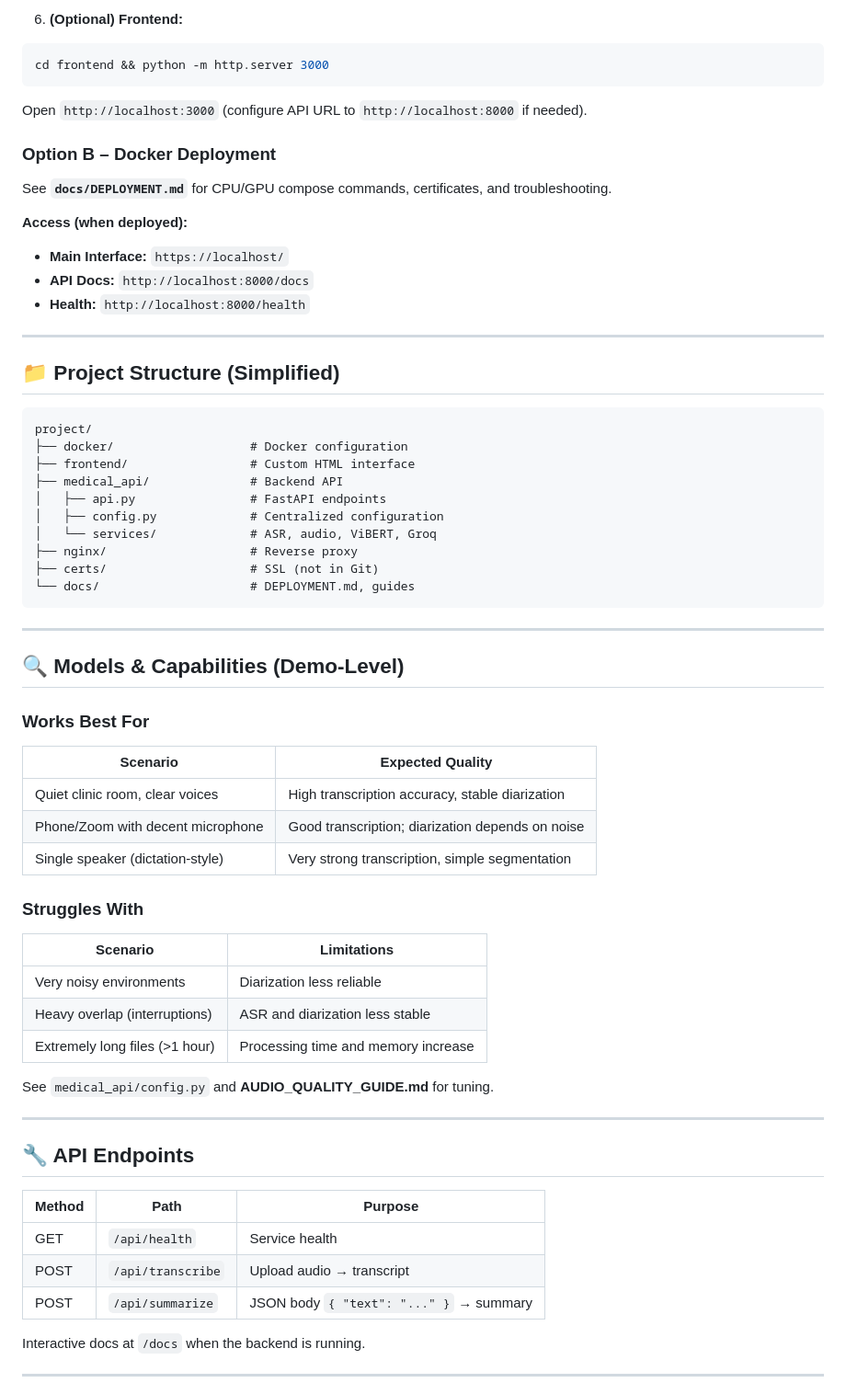
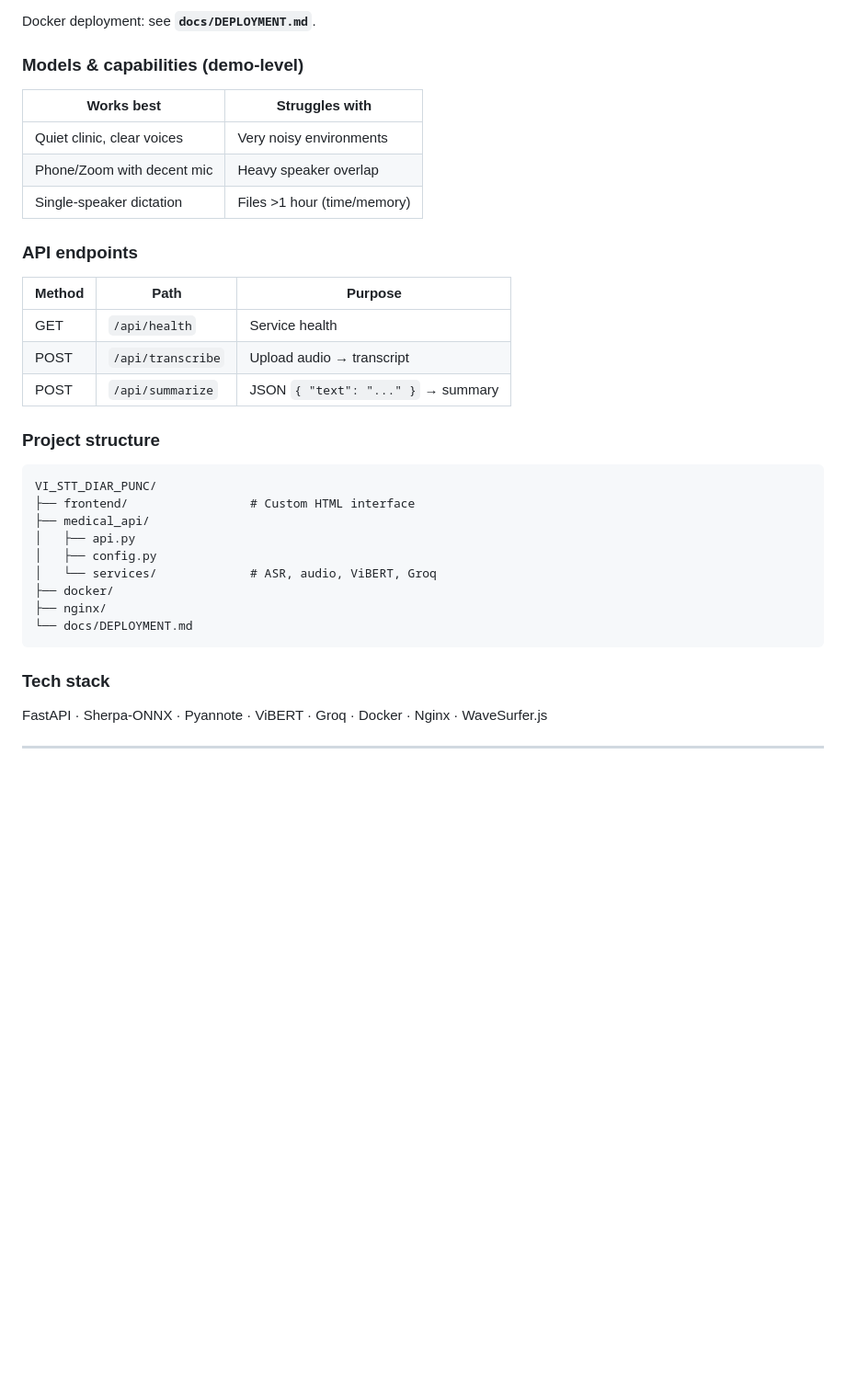
Before and after one commit to NguyenThuan-data/VI_STT_DIAR_PUNC, a Markdown page: README.md, the part around one of its changes. Shown at 92% size. Rendered like a GitHub page; blank space fills up the shorter version.

````diff
--- a/README.md
+++ b/README.md
@@ -147,72 +105,39 @@ uvicorn medical_api.api:app --reload --host 0.0.0.0 --port 8000
 
-6. **(Optional) Frontend:**
+Docker deployment: see **`docs/DEPLOYMENT.md`**.
 
-```bash
-cd frontend && python -m http.server 3000
-```
+### Models & capabilities (demo-level)
 
-Open `http://localhost:3000` (configure API URL to `http://localhost:8000` if needed).
+| Works best | Struggles with |
+|------------|----------------|
+| Quiet clinic, clear voices | Very noisy environments |
+| Phone/Zoom with decent mic | Heavy speaker overlap |
+| Single-speaker dictation | Files >1 hour (time/memory) |
 
-### Option B – Docker Deployment
-
-See **`docs/DEPLOYMENT.md`** for CPU/GPU compose commands, certificates, and troubleshooting.
-
-**Access (when deployed):**
-
-- **Main Interface:** `https://localhost/`
-- **API Docs:** `http://localhost:8000/docs`
-- **Health:** `http://localhost:8000/health`
-
----
-
-## 📁 Project Structure (Simplified)
-
-```text
-project/
-├── docker/                   # Docker configuration
-├── frontend/                 # Custom HTML interface
-├── medical_api/              # Backend API
-│   ├── api.py                # FastAPI endpoints
-│   ├── config.py             # Centralized configuration
-│   └── services/             # ASR, audio, ViBERT, Groq
-├── nginx/                    # Reverse proxy
-├── certs/                    # SSL (not in Git)
-└── docs/                     # DEPLOYMENT.md, guides
-```
-
----
-
-## 🔍 Models & Capabilities (Demo-Level)
-
-### Works Best For
-
-| Scenario | Expected Quality |
-|----------|------------------|
-| Quiet clinic room, clear voices | High transcription accuracy, stable diarization |
-| Phone/Zoom with decent microphone | Good transcription; diarization depends on noise |
-| Single speaker (dictation-style) | Very strong transcription, simple segmentation |
-
-### Struggles With
-
-| Scenario | Limitations |
-|----------|-------------|
-| Very noisy environments | Diarization less reliable |
-| Heavy overlap (interruptions) | ASR and diarization less stable |
-| Extremely long files (>1 hour) | Processing time and memory increase |
-
-See `medical_api/config.py` and **AUDIO_QUALITY_GUIDE.md** for tuning.
-
----
-
-## 🔧 API Endpoints
+### API endpoints
 
 | Method | Path | Purpose |
 |--------|------|---------|
 | GET | `/api/health` | Service health |
 | POST | `/api/transcribe` | Upload audio → transcript |
-| POST | `/api/summarize` | JSON body `{ "text": "..." }` → summary |
+| POST | `/api/summarize` | JSON `{ "text": "..." }` → summary |
 
-Interactive docs at `/docs` when the backend is running.
+### Project structure
+
+```text
+VI_STT_DIAR_PUNC/
+├── frontend/                 # Custom HTML interface
+├── medical_api/
+│   ├── api.py
+│   ├── config.py
+│   └── services/             # ASR, audio, ViBERT, Groq
+├── docker/
+├── nginx/
+└── docs/DEPLOYMENT.md
+```
+
+### Tech stack
+
+FastAPI · Sherpa-ONNX · Pyannote · ViBERT · Groq · Docker · Nginx · WaveSurfer.js
 
 ---
 
````
Also changed, not shown: other parts of README.md (+36 -100 lines).
